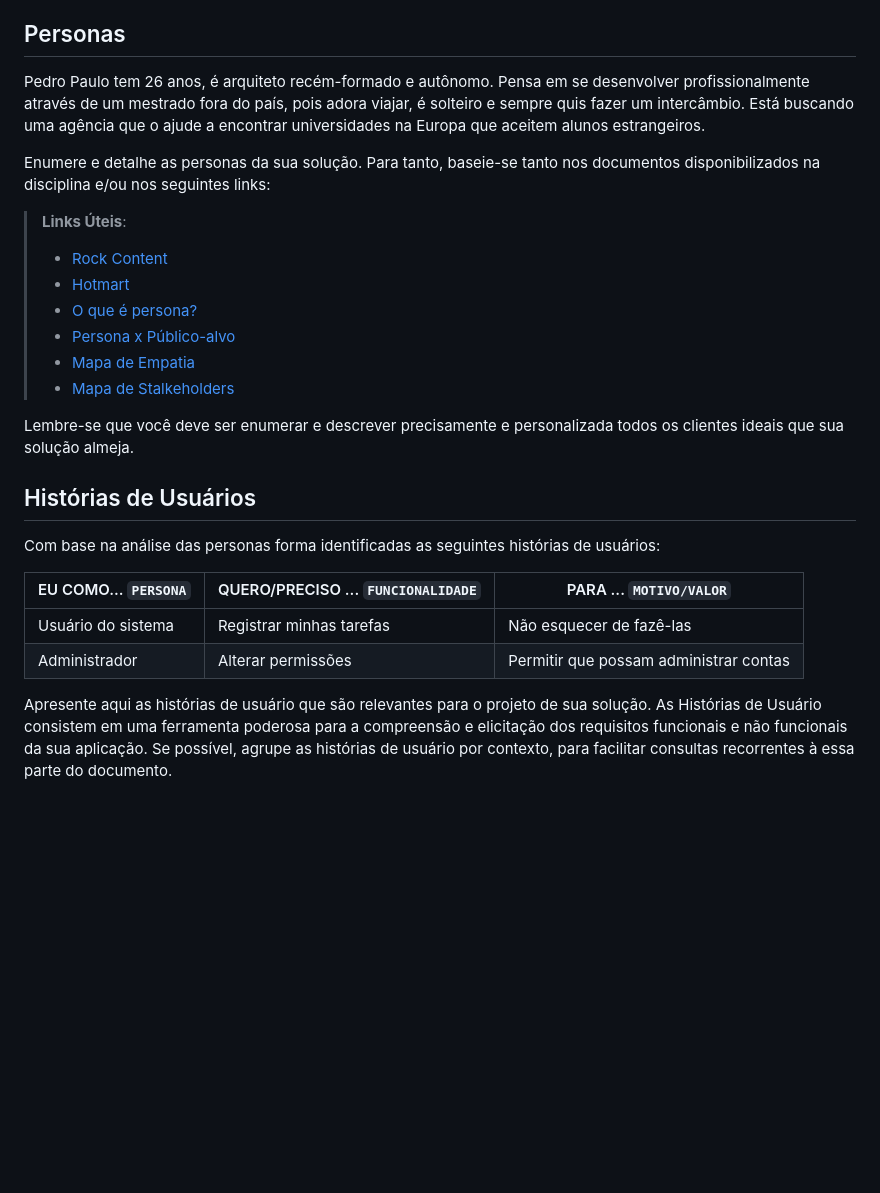
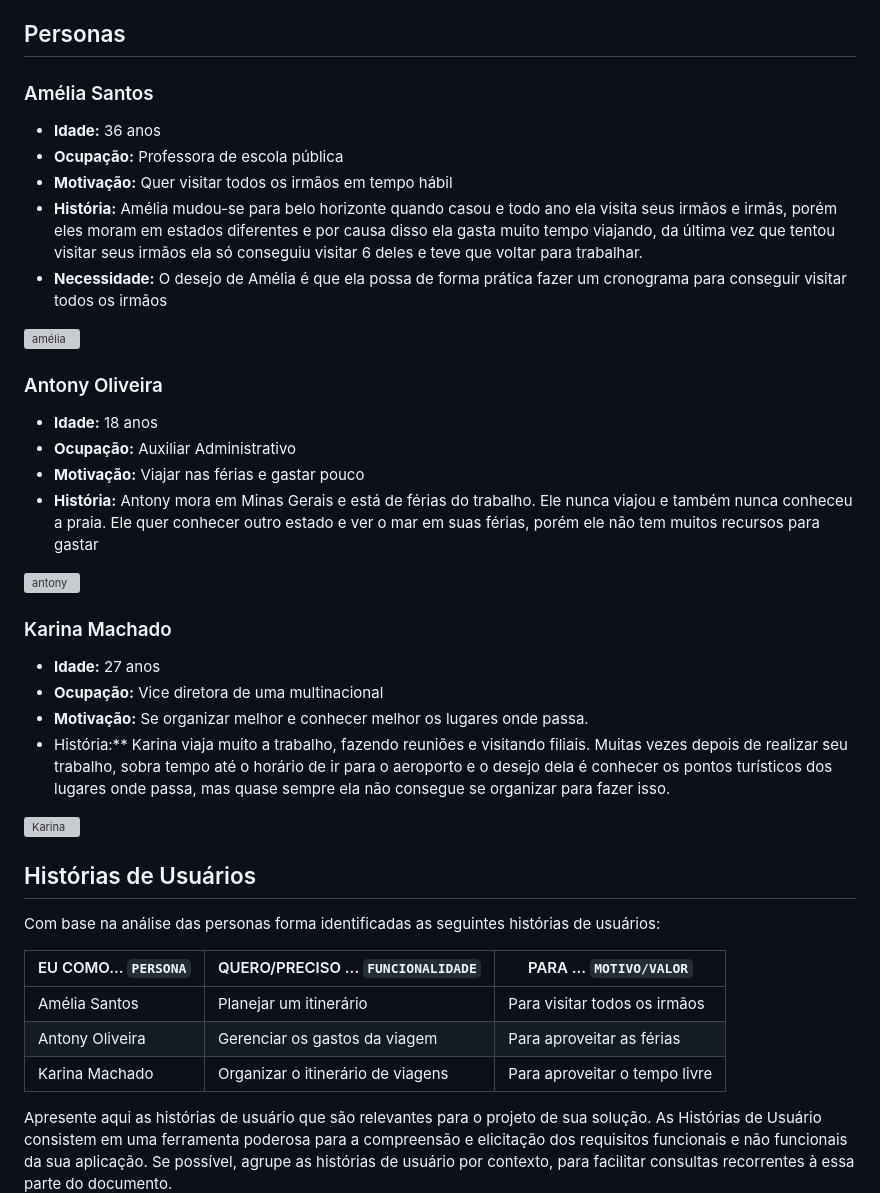
Before and after one commit to ICEI-PUC-Minas-PMV-ADS/pmv-ads-2023-2-e4-proj-infra-t1-pmv-ads-2023-2-e4-projtraveltrace, a Markdown page: docs/02-Especificação do Projeto.md, the part around the change. Rendered like a GitHub page; blank space fills up the shorter version; grey boxes are pictures that could not be loaded.

Commit message:
Update 02-Especificação do Projeto.md
Update personas e histórias de usuários

```diff
--- a/docs/02-Especificação do Projeto.md
+++ b/docs/02-Especificação do Projeto.md
@@ -8,19 +8,36 @@ Apresente uma visão geral do que será abordado nesta parte do documento, enume
 
 ## Personas
 
-Pedro Paulo tem 26 anos, é arquiteto recém-formado e autônomo. Pensa em se desenvolver profissionalmente através de um mestrado fora do país, pois adora viajar, é solteiro e sempre quis fazer um intercâmbio. Está buscando uma agência que o ajude a encontrar universidades na Europa que aceitem alunos estrangeiros.
+### Amélia Santos
 
-Enumere e detalhe as personas da sua solução. Para tanto, baseie-se tanto nos documentos disponibilizados na disciplina e/ou nos seguintes links:
+- **Idade:** 36 anos
+- **Ocupação:** Professora de escola pública
+- **Motivação:** Quer visitar todos os irmãos em tempo hábil
+- **História:** Amélia mudou-se para belo horizonte quando casou e todo ano ela visita seus irmãos e irmãs, porém eles moram em estados diferentes e por causa disso ela gasta muito tempo viajando, da última vez que tentou visitar seus irmãos ela só conseguiu visitar 6 deles e teve que voltar para trabalhar.
+- **Necessidade:** O desejo de Amélia é que ela possa de forma prática fazer um cronograma para conseguir visitar todos os irmãos
 
-> **Links Úteis**:
-> - [Rock Content](https://rockcontent.com/blog/personas/)
-> - [Hotmart](https://blog.hotmart.com/pt-br/como-criar-persona-negocio/)
-> - [O que é persona?](https://resultadosdigitais.com.br/blog/persona-o-que-e/)
-> - [Persona x Público-alvo](https://flammo.com.br/blog/persona-e-publico-alvo-qual-a-diferenca/)
-> - [Mapa de Empatia](https://resultadosdigitais.com.br/blog/mapa-da-empatia/)
-> - [Mapa de Stalkeholders](https://www.racecomunicacao.com.br/blog/como-fazer-o-mapeamento-de-stakeholders/)
->
-Lembre-se que você deve ser enumerar e descrever precisamente e personalizada todos os clientes ideais que sua solução almeja.
+![amélia](https://github.com/ICEI-PUC-Minas-PMV-ADS/pmv-ads-2023-2-e4-proj-infra-t1-pmv-ads-2023-2-e4-projtraveltrace/assets/103431797/66d9db1f-d9db-4bac-9a8d-06d3dac5c354)
+
+### Antony Oliveira
+
+- **Idade:** 18 anos
+- **Ocupação:** Auxiliar Administrativo
+- **Motivação:** Viajar nas férias e gastar pouco
+- **História:** Antony mora em Minas Gerais e está de férias do trabalho. Ele nunca viajou e também nunca conheceu a praia. Ele quer conhecer outro estado e ver o mar em suas férias, porém ele não tem muitos recursos para gastar
+
+![antony](https://github.com/ICEI-PUC-Minas-PMV-ADS/pmv-ads-2023-2-e4-proj-infra-t1-pmv-ads-2023-2-e4-projtraveltrace/assets/103431797/319cf568-f38f-479c-97ef-d014b9d3c4bc)
+
+
+### Karina Machado
+
+- **Idade:** 27 anos
+- **Ocupação:** Vice diretora de uma multinacional
+- **Motivação:** Se organizar melhor e conhecer melhor os lugares onde passa.
+- História:** Karina viaja muito a trabalho, fazendo reuniões e visitando filiais. Muitas vezes depois de realizar seu trabalho, sobra tempo até o horário de ir para o aeroporto e o desejo dela é conhecer os pontos turísticos dos lugares onde passa, mas quase sempre ela não consegue se organizar para fazer isso.
+
+
+![Karina](https://github.com/ICEI-PUC-Minas-PMV-ADS/pmv-ads-2023-2-e4-proj-infra-t1-pmv-ads-2023-2-e4-projtraveltrace/assets/103431797/2ceb3256-3819-4115-9051-a84bc1718658)
+
 
 ## Histórias de Usuários
 
@@ -28,8 +45,10 @@ Com base na análise das personas forma identificadas as seguintes histórias de
 
 |EU COMO... `PERSONA`| QUERO/PRECISO ... `FUNCIONALIDADE` |PARA ... `MOTIVO/VALOR`                 |
 |--------------------|------------------------------------|----------------------------------------|
-|Usuário do sistema  | Registrar minhas tarefas           | Não esquecer de fazê-las               |
-|Administrador       | Alterar permissões                 | Permitir que possam administrar contas |
+|Amélia Santos | Planejar um itinerário           | Para visitar todos os irmãos               |
+|Antony Oliveira       | Gerenciar os gastos da viagem                 | Para aproveitar as férias |
+|Karina Machado | Organizar o itinerário de viagens          | Para aproveitar o tempo livre               |
+
 
 Apresente aqui as histórias de usuário que são relevantes para o projeto de sua solução. As Histórias de Usuário consistem em uma ferramenta poderosa para a compreensão e elicitação dos requisitos funcionais e não funcionais da sua aplicação. Se possível, agrupe as histórias de usuário por contexto, para facilitar consultas recorrentes à essa parte do documento.
 
```
